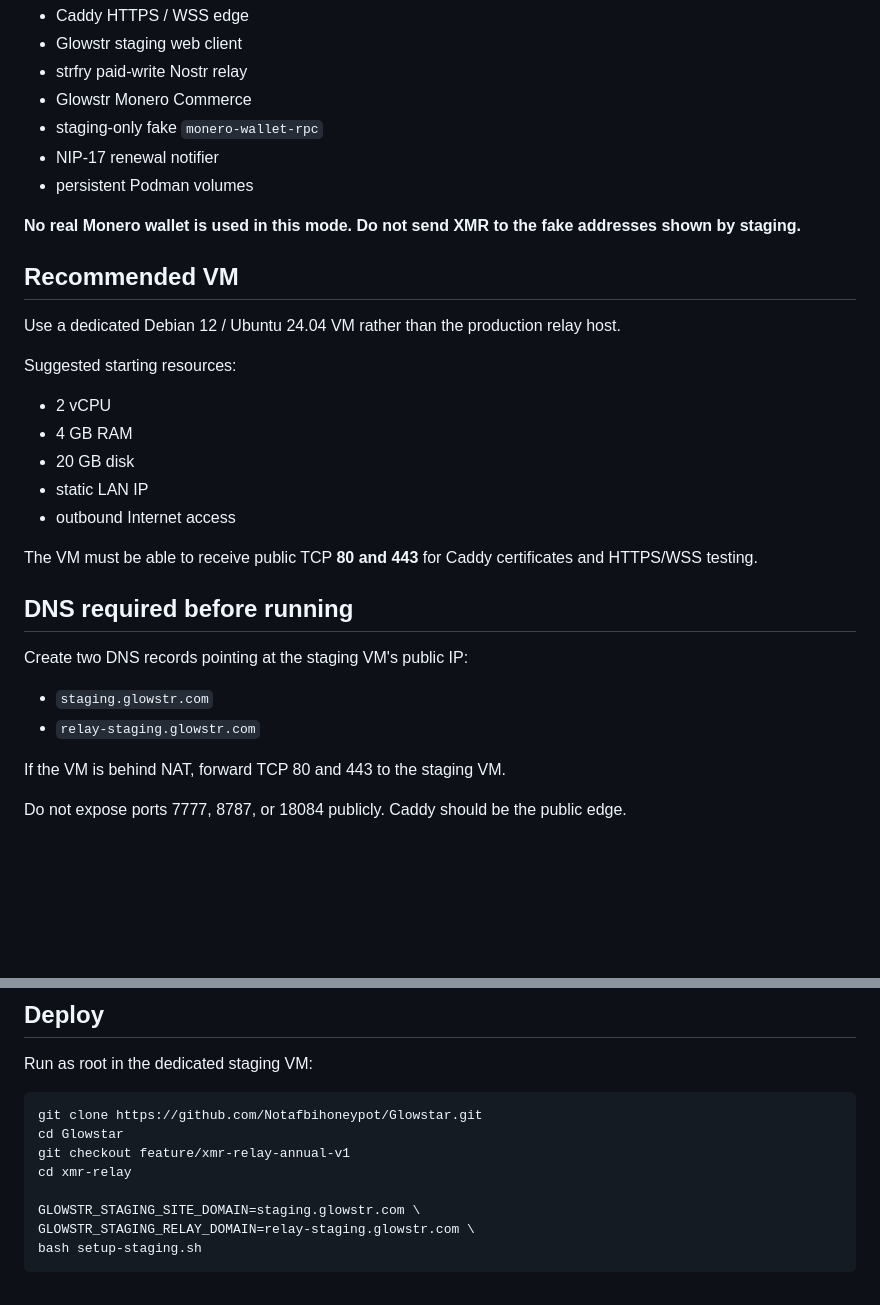
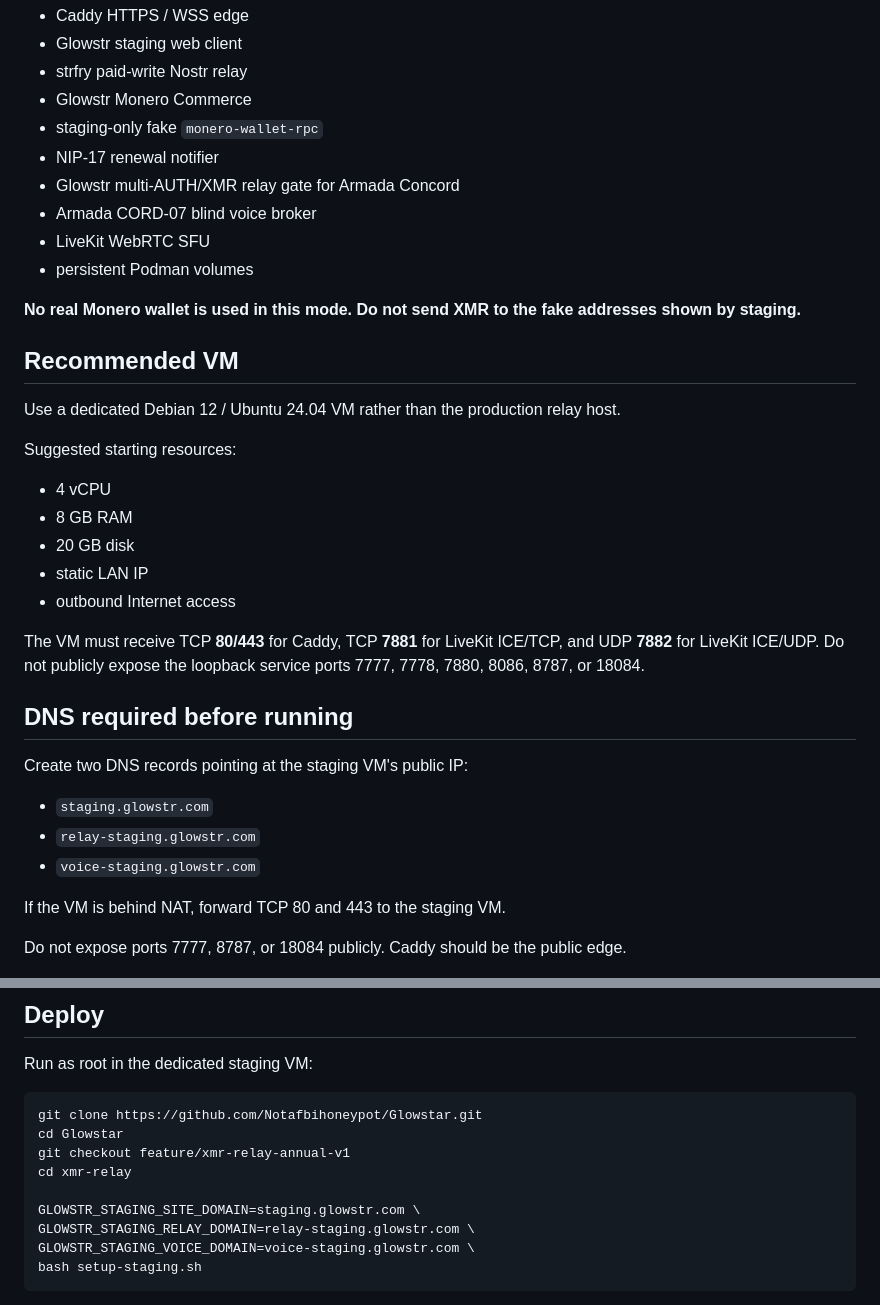
Before and after one commit to Notafbihoneypot/Glowstar, a Markdown page: xmr-relay/HERMES-STAGING.md, 2 parts joined by grey strips. GitHub-like rendering; blank space fills up the shorter version.

````diff
--- a/xmr-relay/HERMES-STAGING.md
+++ b/xmr-relay/HERMES-STAGING.md
@@ -12,6 +12,9 @@ Bring up one isolated staging stack containing:
 - Glowstr Monero Commerce
 - staging-only fake `monero-wallet-rpc`
 - NIP-17 renewal notifier
+- Glowstr multi-AUTH/XMR relay gate for Armada Concord
+- Armada CORD-07 blind voice broker
+- LiveKit WebRTC SFU
 - persistent Podman volumes
 
 **No real Monero wallet is used in this mode. Do not send XMR to the fake addresses shown by staging.**
@@ -22,13 +25,13 @@ Use a dedicated Debian 12 / Ubuntu 24.04 VM rather than the production relay hos
 
 Suggested starting resources:
 
-- 2 vCPU
-- 4 GB RAM
+- 4 vCPU
+- 8 GB RAM
 - 20 GB disk
 - static LAN IP
 - outbound Internet access
 
-The VM must be able to receive public TCP **80 and 443** for Caddy certificates and HTTPS/WSS testing.
+The VM must receive TCP **80/443** for Caddy, TCP **7881** for LiveKit ICE/TCP, and UDP **7882** for LiveKit ICE/UDP. Do not publicly expose the loopback service ports 7777, 7778, 7880, 8086, 8787, or 18084.
 
 ## DNS required before running
 
@@ -36,6 +39,7 @@ Create two DNS records pointing at the staging VM's public IP:
 
 - `staging.glowstr.com`
 - `relay-staging.glowstr.com`
+- `voice-staging.glowstr.com`
 
 If the VM is behind NAT, forward TCP 80 and 443 to the staging VM.
 
@@ -53,6 +57,7 @@ cd xmr-relay
 
 GLOWSTR_STAGING_SITE_DOMAIN=staging.glowstr.com \
 GLOWSTR_STAGING_RELAY_DOMAIN=relay-staging.glowstr.com \
+GLOWSTR_STAGING_VOICE_DOMAIN=voice-staging.glowstr.com \
 bash setup-staging.sh
 ```
 
````
Also changed, not shown: other parts of xmr-relay/HERMES-STAGING.md (+79 -0 lines).
